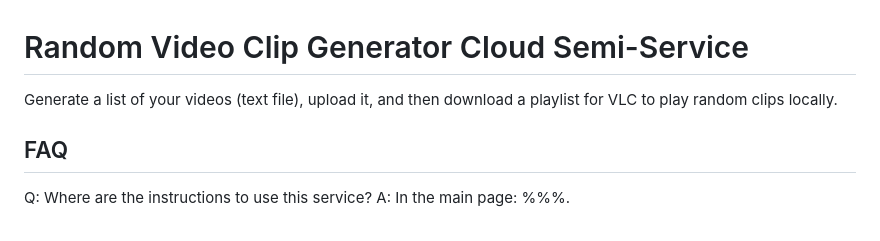
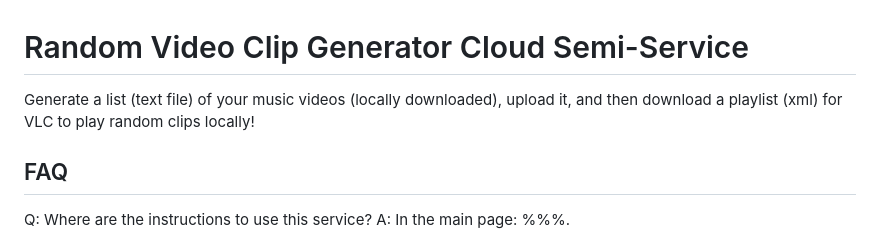
Before and after one commit to marq4/RandomVideoClipGeneratorCloudService, a Markdown page: README.md, the part around the change. GitHub-like rendering.

```diff
--- a/README.md
+++ b/README.md
@@ -1,6 +1,6 @@
 # Random Video Clip Generator Cloud Semi-Service
 
-Generate a list of your videos (text file), upload it, and then download a playlist for VLC to play random clips locally.
+Generate a list (text file) of your music videos (locally downloaded), upload it, and then download a playlist (xml) for VLC to play random clips locally!
 
 
 ## FAQ
```
